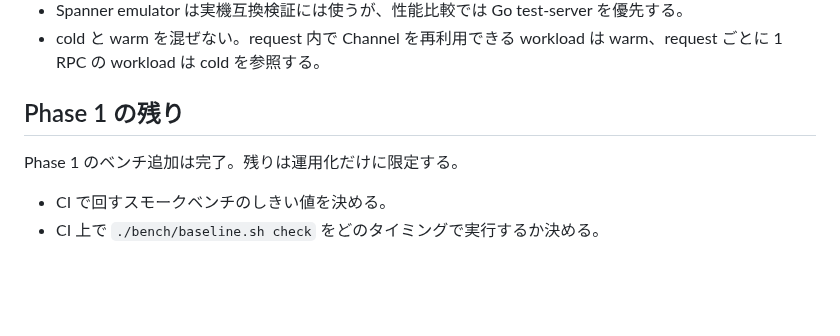
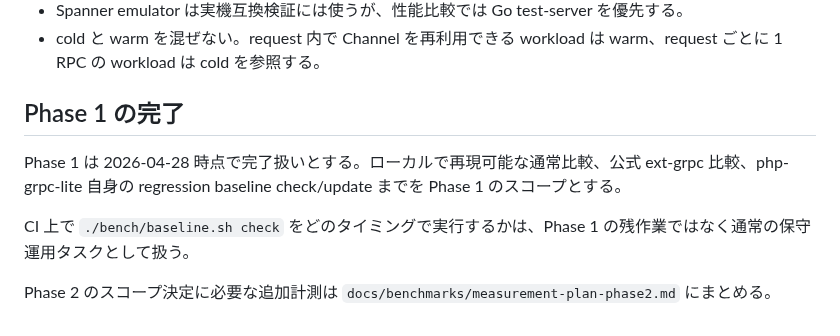
Before and after one commit to dkkoma/php-grpc-lite, a Markdown page: docs/benchmarks/README.md, the part around the change. Drawn GitHub-style; blank space fills up the shorter version.

```diff
--- a/docs/benchmarks/README.md
+++ b/docs/benchmarks/README.md
@@ -160,9 +160,10 @@ baseline 更新時のルール:
 - Spanner emulator は実機互換検証には使うが、性能比較では Go test-server を優先する。
 - cold と warm を混ぜない。request 内で Channel を再利用できる workload は warm、request ごとに 1 RPC の workload は cold を参照する。
 
-## Phase 1 の残り
+## Phase 1 の完了
 
-Phase 1 のベンチ追加は完了。残りは運用化だけに限定する。
+Phase 1 は 2026-04-28 時点で完了扱いとする。ローカルで再現可能な通常比較、公式 ext-grpc 比較、php-grpc-lite 自身の regression baseline check/update までを Phase 1 のスコープとする。
 
-- CI で回すスモークベンチのしきい値を決める。
-- CI 上で `./bench/baseline.sh check` をどのタイミングで実行するか決める。
+CI 上で `./bench/baseline.sh check` をどのタイミングで実行するかは、Phase 1 の残作業ではなく通常の保守運用タスクとして扱う。
+
+Phase 2 のスコープ決定に必要な追加計測は `docs/benchmarks/measurement-plan-phase2.md` にまとめる。
```
Also changed, not shown: docs/SPEC.md (+3 -2 lines), docs/benchmarks/measurement-plan-phase2.md (added, +286 -0 lines).
